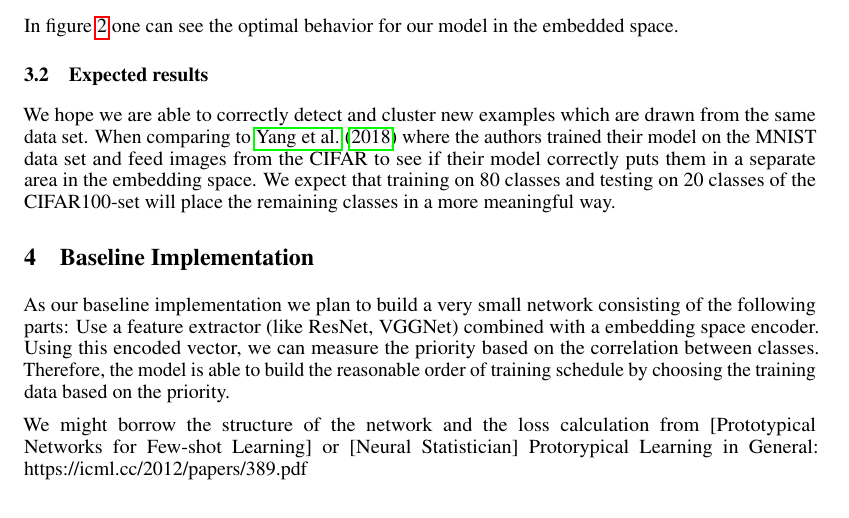
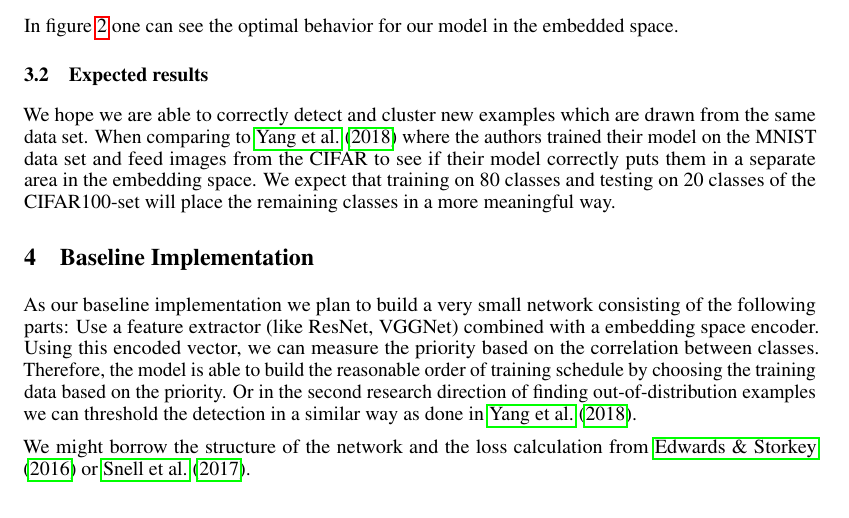
Before and after one commit to Orion3227/CS671-project-Orion3227, a LaTeX paper (latex/report_1/nips_2018.tex, which reads latex/report_1/content.tex): part of page 3 of 4, cut so that both start at the same text. Compiled offline with pdfLaTeX.

Commit message:
Add missing citations in text

```diff
--- a/latex/report_1/content.tex
+++ b/latex/report_1/content.tex
@@ -105,7 +105,6 @@ We hope we are able to correctly detect and cluster new examples which are drawn
 \section{Baseline Implementation}
 
 As our baseline implementation we plan to build a very small network consisting of the following parts: Use a feature extractor (like ResNet, VGGNet) combined with a embedding space encoder. Using this encoded vector, we can measure the priority based on the correlation between classes.
-Therefore, the model is able to build the reasonable order of training schedule by choosing the training data based on the priority.
+Therefore, the model is able to build the reasonable order of training schedule by choosing the training data based on the priority. Or in the second research direction of finding out-of-distribution examples we can threshold the detection in a similar way as done in \cite{yang2018robust}.
 
-We might borrow the structure of the network and the loss calculation from [Prototypical Networks for Few-shot Learning] or [Neural Statistician]
-Protorypical Learning in General: https://icml.cc/2012/papers/389.pdf
+We might borrow the structure of the network and the loss calculation from \cite{edwards2016towards} or \cite{snell2017prototypical}.
```
Also changed, not shown: latex/report_1/nips_2018.pdf.
